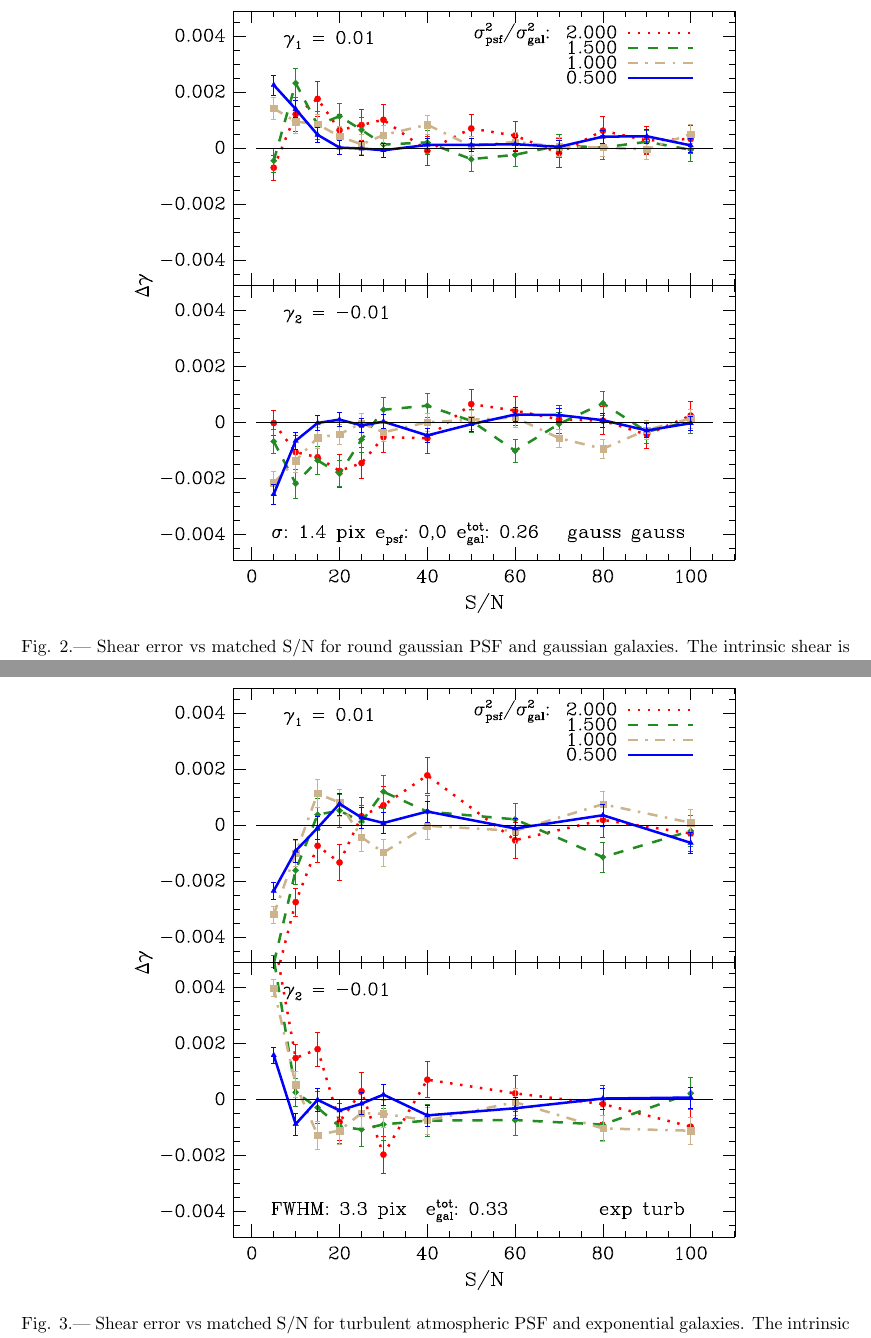
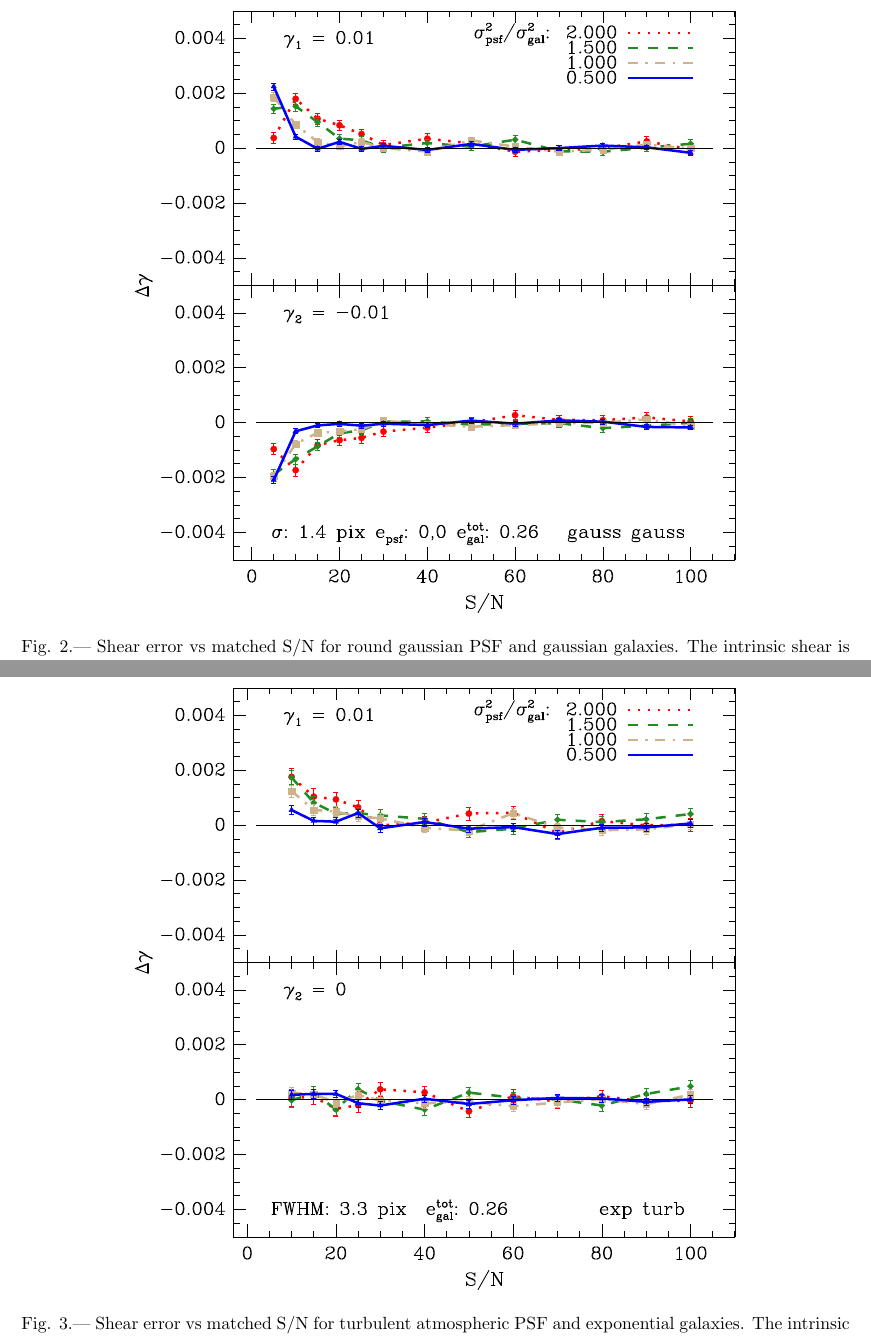
Before and after one commit to esheldon/latex, a LaTeX paper (gmix/gmix.tex): two parts of pages 7 and 8 of 16, joined at a grey line, cut so that both start at the same text. Compiled offline with pdfLaTeX.

Commit message:
updated figures

```diff
--- a/gmix/gmix.tex
+++ b/gmix/gmix.tex
@@ -335,12 +335,12 @@ XXX do the other two ellipticities and make new multiplotter for that
 where we just show g1 and all three ellipticities.
 
 \begin{figure}[h] \centering
-\includegraphics[scale=0.7]{figures/gmix-fit-gg05r01-yr-0.005-0.005-diff.eps}
+\includegraphics[scale=0.7]{figures/gmix-fit-gg05r14-yr-0.005-0.005-diff.eps}
 
  \caption{Shear error vs matched S/N for round gaussian \psf\ and gaussian
  galaxies. The intrinsic shear is shown in the upper left corner of each panel.
  These galaxies have total ellipticity 0.33.
- \label{fig:gg05r01}}
+ \label{fig:gg05r14}}
 
 \end{figure}
 
@@ -372,12 +372,12 @@ XXX These sims need to finish running
 \subsection{Shear Error vs. Galaxy S/N}
 
 \begin{figure}[t] \centering \centering
-\includegraphics[scale=0.7]{figures/gmix-fit-et04r02-yr-0.005-0.005-diff.eps}
+\includegraphics[scale=0.7]{figures/gmix-fit-et06r02-yr-0.005-0.005-diff.eps}
 
  \caption{Shear error vs matched S/N for turbulent atmospheric \psf\
  and exponential galaxies. The intrinsic shear is shown in the upper left of
  each panel.  These galaxies have total ellipticity 0.33.
- \label{fig:et04r02}}
+ \label{fig:et06r02}}
 
 \end{figure}
 
```
Also changed, not shown: gmix/figures/gmix-fit-dt03r05-yr-0.005-0.005-diff.eps, gmix/figures/gmix-fit-et06r02-yr-0.005-0.005-diff.eps, gmix/figures/gmix-fit-gg05r14-yr-0.005-0.005-diff.eps, gmix/gmix.tex (2 more changed lines).
